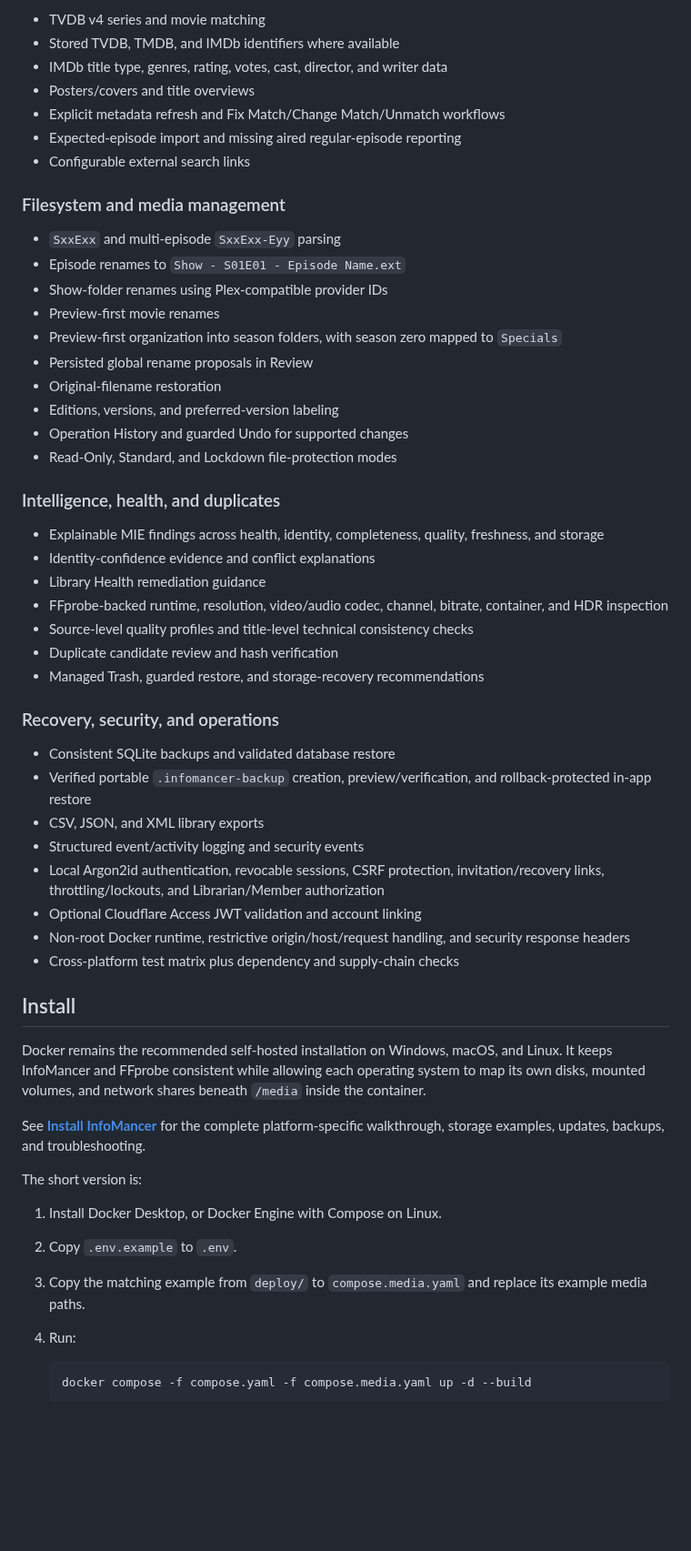
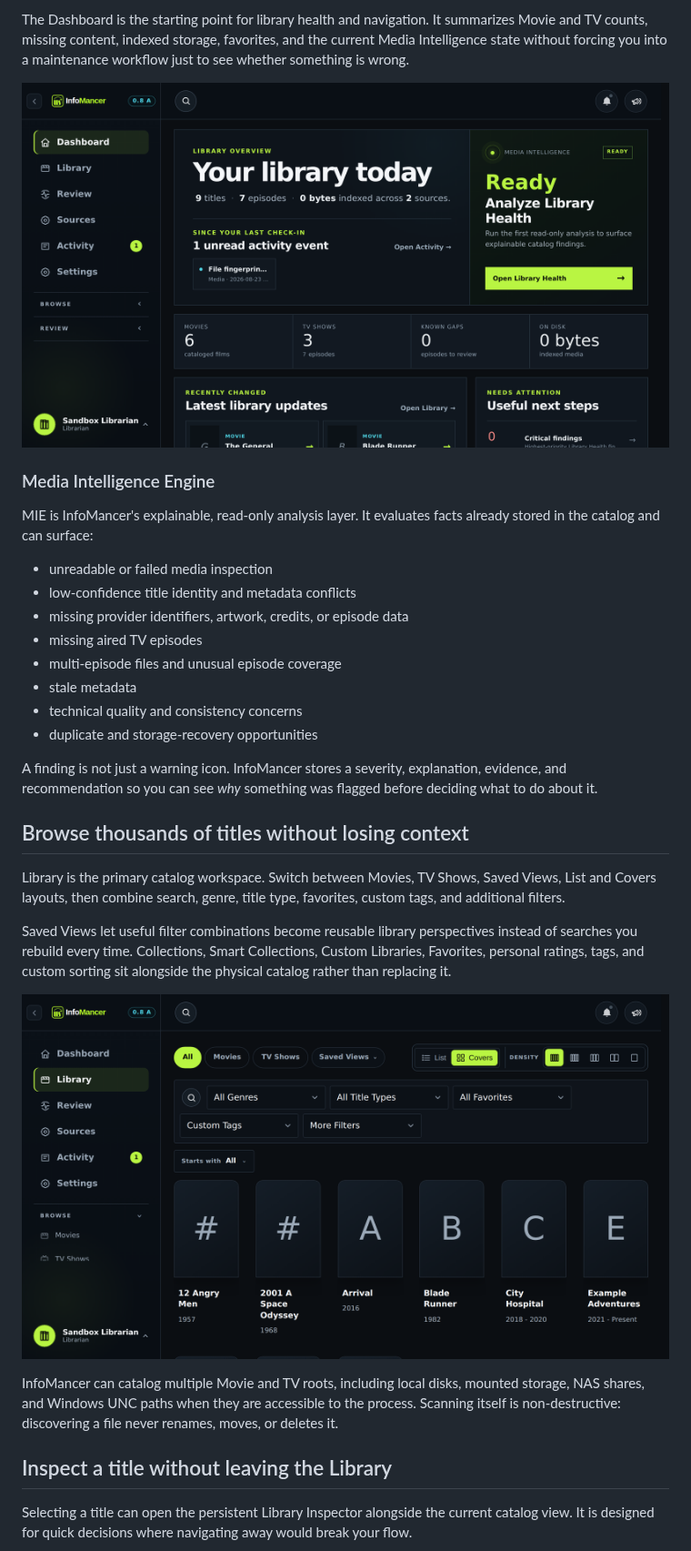
Before and after one commit to chandler-sol/InfoMancer, a Markdown page: README.md, the part around one of its changes. Shown at 91% size. Rendered like a GitHub page; blank space fills up the shorter version.

Commit message:
docs: rebuild README around product screenshots

````diff
--- a/README.md
+++ b/README.md
@@ -40,60 +31,38 @@ For the long-form inventory, see **[the complete feature catalog](docs/reference
 
-- TVDB v4 series and movie matching
-- Stored TVDB, TMDB, and IMDb identifiers where available
-- IMDb title type, genres, rating, votes, cast, director, and writer data
-- Posters/covers and title overviews
-- Explicit metadata refresh and Fix Match/Change Match/Unmatch workflows
-- Expected-episode import and missing aired regular-episode reporting
-- Configurable external search links
+The Dashboard is the starting point for library health and navigation. It summarizes Movie and TV counts, missing content, indexed storage, favorites, and the current Media Intelligence state without forcing you into a maintenance workflow just to see whether something is wrong.
 
-### Filesystem and media management
+<p align="center">
+  <img src="docs/assets/showcase/dashboard.png" alt="InfoMancer dashboard with Media Intelligence status and library metrics" width="100%">
+</p>
 
-- `SxxExx` and multi-episode `SxxExx-Eyy` parsing
-- Episode renames to `Show - S01E01 - Episode Name.ext`
-- Show-folder renames using Plex-compatible provider IDs
-- Preview-first movie renames
-- Preview-first organization into season folders, with season zero mapped to `Specials`
-- Persisted global rename proposals in Review
-- Original-filename restoration
-- Editions, versions, and preferred-version labeling
-- Operation History and guarded Undo for supported changes
-- Read-Only, Standard, and Lockdown file-protection modes
+### Media Intelligence Engine
 
-### Intelligence, health, and duplicates
+MIE is InfoMancer's explainable, read-only analysis layer. It evaluates facts already stored in the catalog and can surface:
 
-- Explainable MIE findings across health, identity, completeness, quality, freshness, and storage
-- Identity-confidence evidence and conflict explanations
-- Library Health remediation guidance
-- FFprobe-backed runtime, resolution, video/audio codec, channel, bitrate, container, and HDR inspection
-- Source-level quality profiles and title-level technical consistency checks
-- Duplicate candidate review and hash verification
-- Managed Trash, guarded restore, and storage-recovery recommendations
+- unreadable or failed media inspection
+- low-confidence title identity and metadata conflicts
+- missing provider identifiers, artwork, credits, or episode data
+- missing aired TV episodes
+- multi-episode files and unusual episode coverage
+- stale metadata
+- technical quality and consistency concerns
+- duplicate and storage-recovery opportunities
 
-### Recovery, security, and operations
+A finding is not just a warning icon. InfoMancer stores a severity, explanation, evidence, and recommendation so you can see *why* something was flagged before deciding what to do about it.
 
-- Consistent SQLite backups and validated database restore
-- Verified portable `.infomancer-backup` creation, preview/verification, and rollback-protected in-app restore
-- CSV, JSON, and XML library exports
-- Structured event/activity logging and security events
-- Local Argon2id authentication, revocable sessions, CSRF protection, invitation/recovery links, throttling/lockouts, and Librarian/Member authorization
-- Optional Cloudflare Access JWT validation and account linking
-- Non-root Docker runtime, restrictive origin/host/request handling, and security response headers
-- Cross-platform test matrix plus dependency and supply-chain checks
+## Browse thousands of titles without losing context
 
-## Install
+Library is the primary catalog workspace. Switch between Movies, TV Shows, Saved Views, List and Covers layouts, then combine search, genre, title type, favorites, custom tags, and additional filters.
 
-Docker remains the recommended self-hosted installation on Windows, macOS, and Linux. It keeps InfoMancer and FFprobe consistent while allowing each operating system to map its own disks, mounted volumes, and network shares beneath `/media` inside the container.
+Saved Views let useful filter combinations become reusable library perspectives instead of searches you rebuild every time. Collections, Smart Collections, Custom Libraries, Favorites, personal ratings, tags, and custom sorting sit alongside the physical catalog rather than replacing it.
 
-See **[Install InfoMancer](docs/INSTALLATION.md)** for the complete platform-specific walkthrough, storage examples, updates, backups, and troubleshooting.
+<p align="center">
+  <img src="docs/assets/showcase/library.png" alt="InfoMancer Library in Covers view with search, filters, saved views, and title cards" width="100%">
+</p>
 
-The short version is:
+InfoMancer can catalog multiple Movie and TV roots, including local disks, mounted storage, NAS shares, and Windows UNC paths when they are accessible to the process. Scanning itself is non-destructive: discovering a file never renames, moves, or deletes it.
 
-1. Install Docker Desktop, or Docker Engine with Compose on Linux.
-2. Copy `.env.example` to `.env`.
-3. Copy the matching example from `deploy/` to `compose.media.yaml` and replace its example media paths.
-4. Run:
+## Inspect a title without leaving the Library
 
-   ```bash
-   docker compose -f compose.yaml -f compose.media.yaml up -d --build
-   ```
+Selecting a title can open the persistent Library Inspector alongside the current catalog view. It is designed for quick decisions where navigating away would break your flow.
 
````
Also changed, not shown: other parts of README.md (+154 -123 lines).
